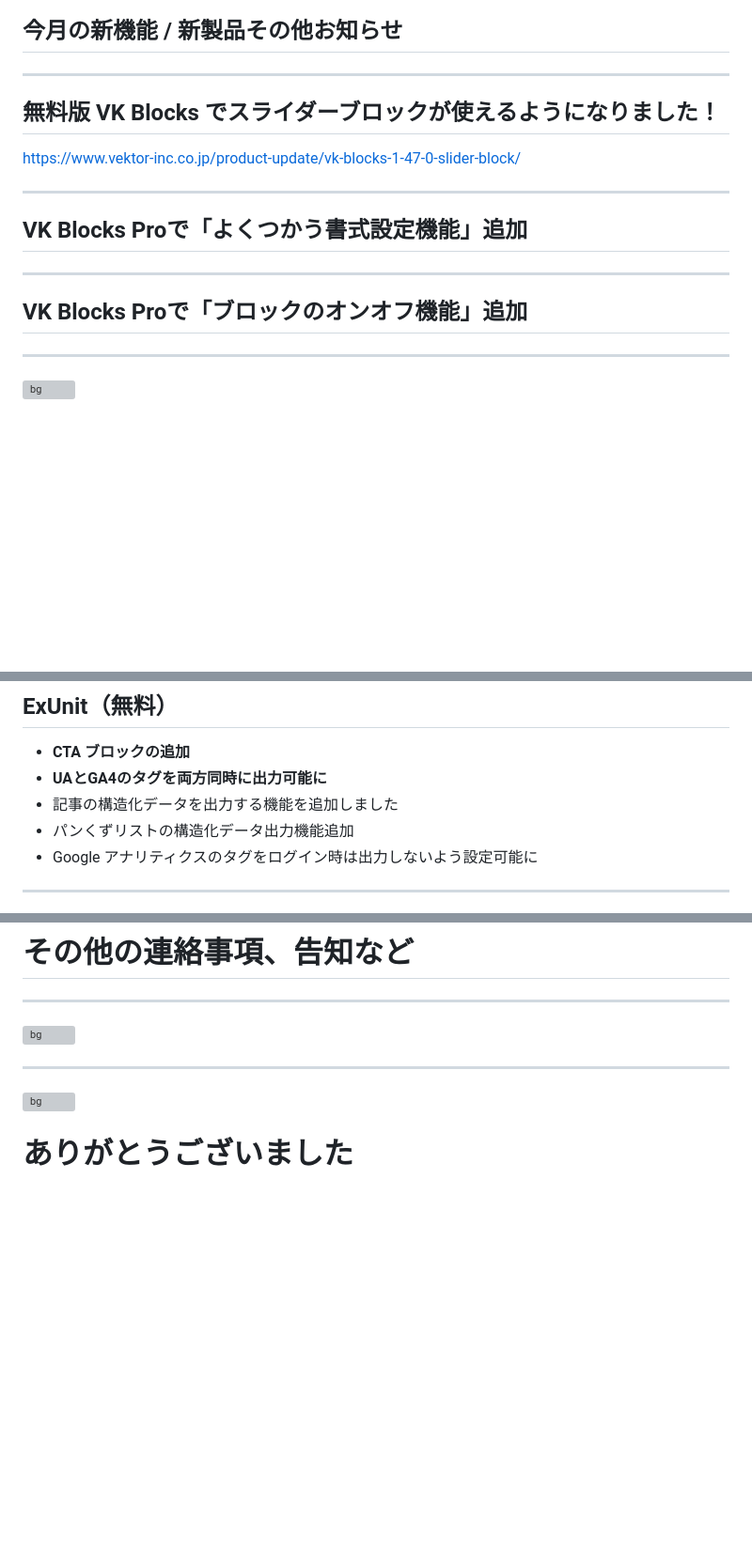
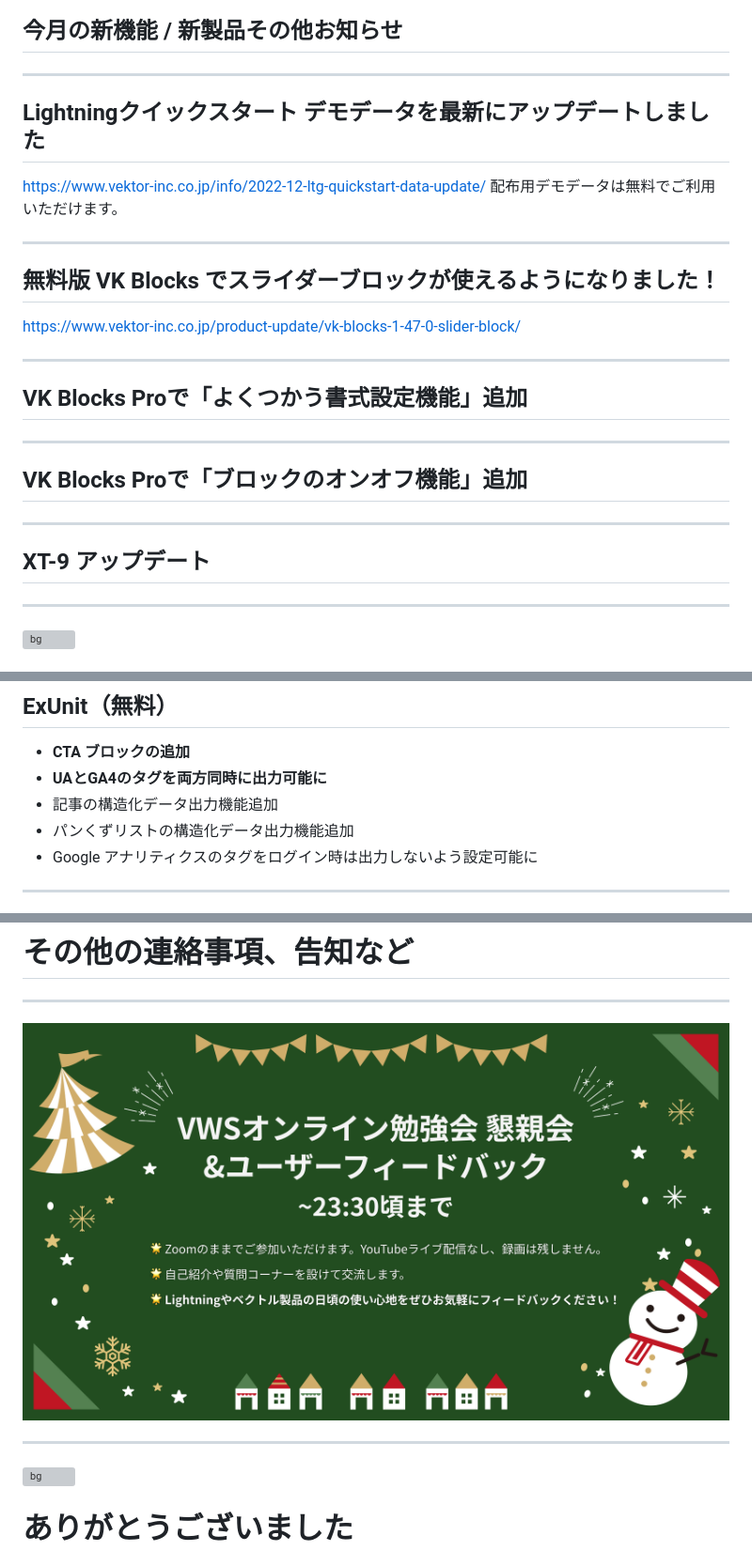
Before and after one commit to vektor-inc/slide, a Markdown page: template_seminar.md, 3 parts joined by grey strips. Shown: that part at 94% size. Rendered like a GitHub page; pictures changed too: images/konshinkai-41.png (added); blank space fills up the shorter version; grey boxes are pictures that could not be loaded.

Commit message:
情報調整、懇親会画像クリスマスに

```diff
--- a/template_seminar.md
+++ b/template_seminar.md
@@ -122,6 +122,12 @@ https://www.commentscreen.com/comments?id=w9V4IxYmyksMjm3j9VZW
 
 
 ---
+## Lightningクイックスタート デモデータを最新にアップデートしました
+
+https://www.vektor-inc.co.jp/info/2022-12-ltg-quickstart-data-update/
+配布用デモデータは無料でご利用いただけます。
+
+---
 
 ## 無料版 VK Blocks でスライダーブロックが使えるようになりました！
 https://www.vektor-inc.co.jp/product-update/vk-blocks-1-47-0-slider-block/
@@ -133,6 +139,9 @@ https://www.vektor-inc.co.jp/product-update/vk-blocks-1-47-0-slider-block/
 ---
 
 ## VK Blocks Proで「ブロックのオンオフ機能」追加
+
+---
+## XT-9 アップデート
 
 ---
 
@@ -298,7 +307,7 @@ __オススメ！新機能追加で振り返る2022__
 
 - __CTA ブロックの追加__
 - __UAとGA4のタグを両方同時に出力可能に__
-- 記事の構造化データを出力する機能を追加しました
+- 記事の構造化データ出力機能追加
 - パンくずリストの構造化データ出力機能追加
 - Google アナリティクスのタグをログイン時は出力しないよう設定可能に
 
@@ -428,7 +437,7 @@ __🔔チャンネル登録もよろしければぜひ！__
 # その他の連絡事項、告知など
 
 ---
-![bg](images/konshinkai-40.png)
+![bg](images/konshinkai-41.png)
 
 ---
 <!-- _class: title -->
```
Also changed, not shown: 1 other file.
